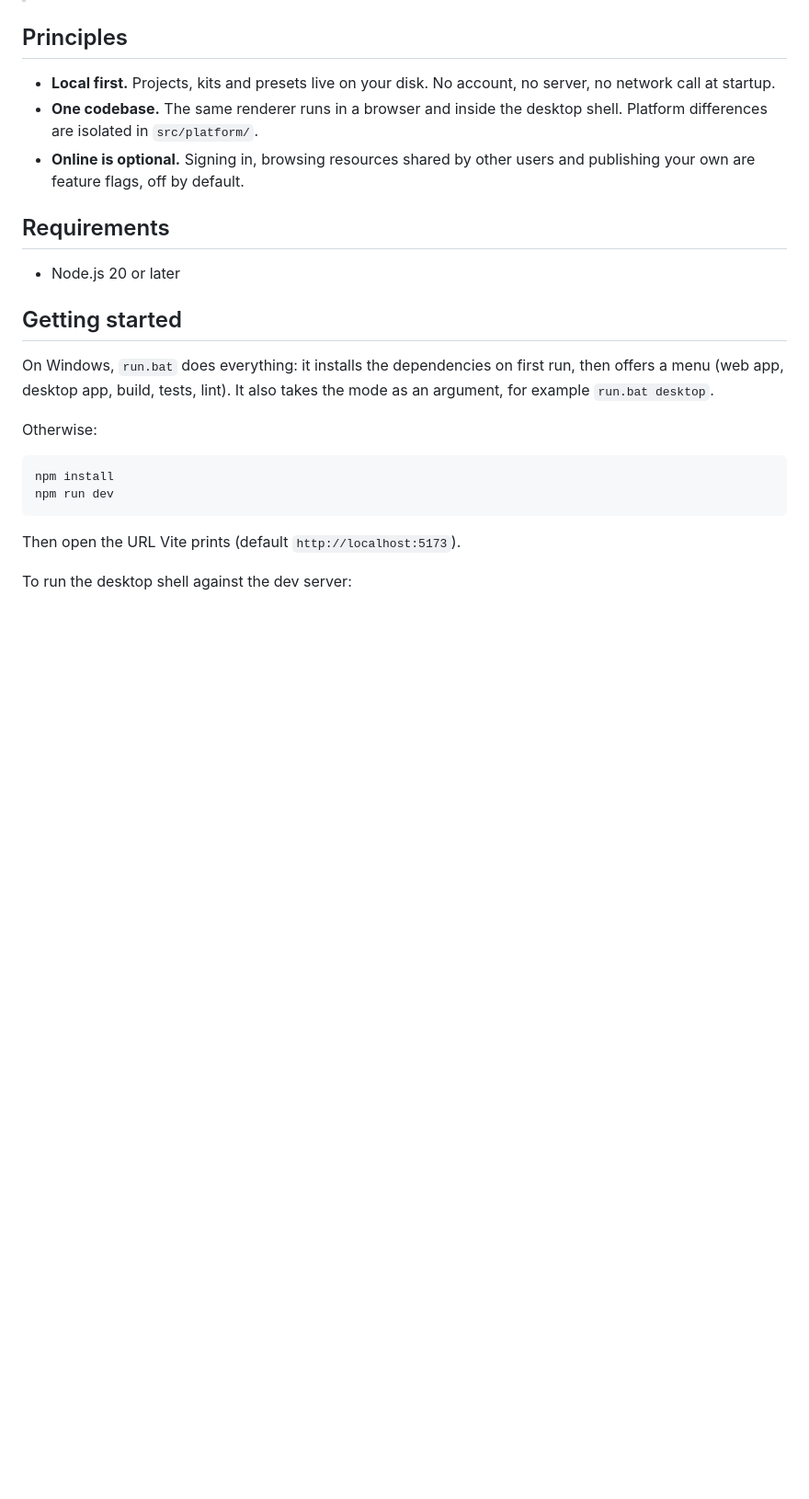
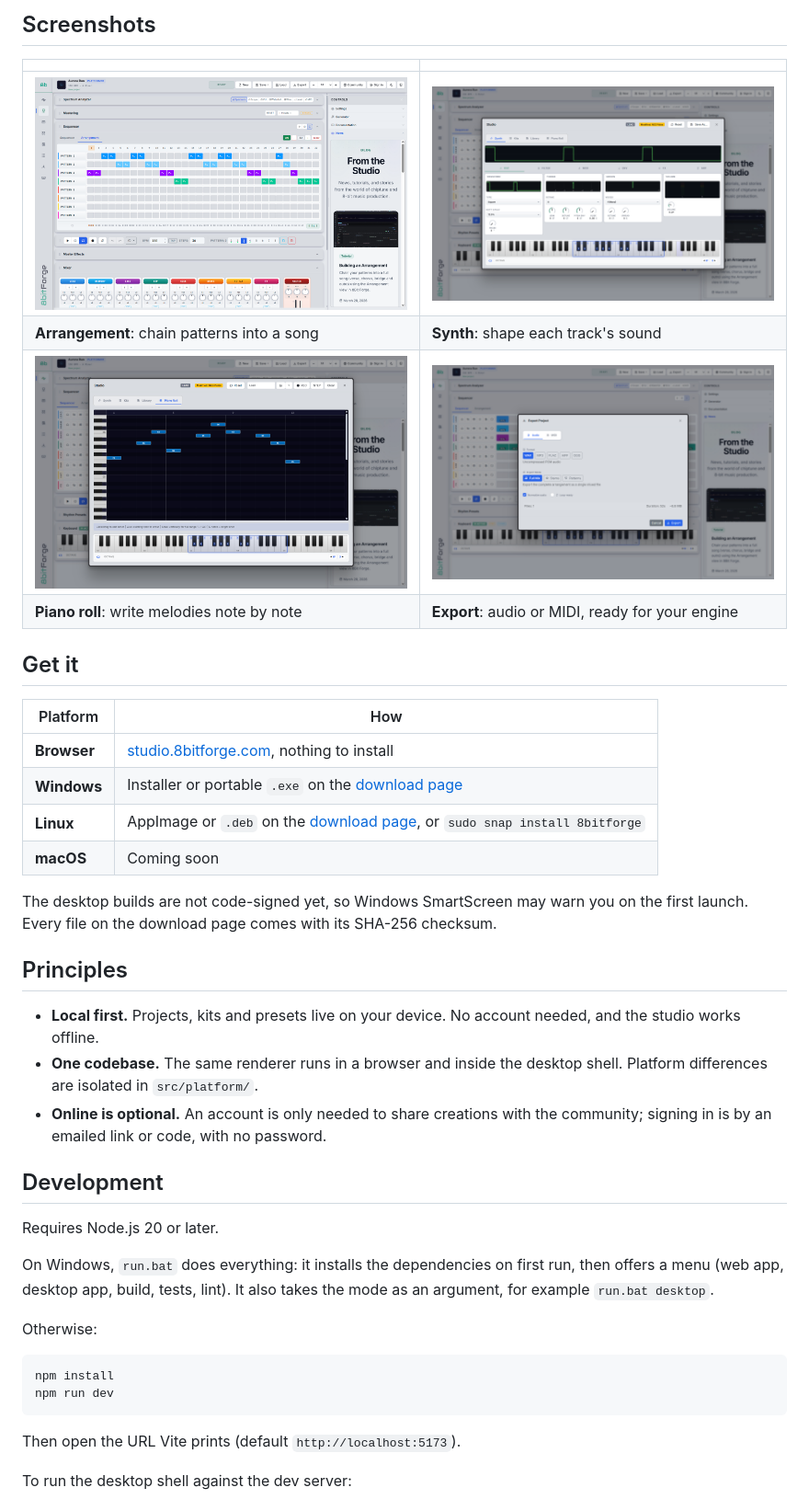
Before and after one commit to 8binami/8bitforge-studio, a Markdown page: README.md, the part around the change printed below. Shown: that part at 92% size. Drawn GitHub-style; pictures changed too: docs/screenshots/arrangement.png (added), docs/screenshots/export.png (added), docs/screenshots/piano-roll.png (added); blank space fills up the shorter version.

```diff
--- a/README.md
+++ b/README.md
@@ -11,18 +30,32 @@ entirely on your machine.
+## Screenshots
+
+| | |
+| --- | --- |
+| ![Arrangement and mixer](docs/screenshots/arrangement.png) | ![Synth editor](docs/screenshots/synth.png) |
+| **Arrangement**: chain patterns into a song | **Synth**: shape each track's sound |
+| ![Piano roll](docs/screenshots/piano-roll.png) | ![Export](docs/screenshots/export.png) |
+| **Piano roll**: write melodies note by note | **Export**: audio or MIDI, ready for your engine |
+
+## Get it
+
+| Platform | How |
+| --- | --- |
+| **Browser** | [studio.8bitforge.com](https://studio.8bitforge.com), nothing to install |
+| **Windows** | Installer or portable `.exe` on the [download page](https://8bitforge.com/en/download) |
+| **Linux** | AppImage or `.deb` on the [download page](https://8bitforge.com/en/download), or `sudo snap install 8bitforge` |
+| **macOS** | Coming soon |
+
+The desktop builds are not code-signed yet, so Windows SmartScreen may warn you on the first launch. Every file on the download page comes with its SHA-256 checksum.
 
 ## Principles
 
-- **Local first.** Projects, kits and presets live on your disk. No account, no
-  server, no network call at startup.
-- **One codebase.** The same renderer runs in a browser and inside the desktop
-  shell. Platform differences are isolated in `src/platform/`.
-- **Online is optional.** Signing in, browsing resources shared by other users
-  and publishing your own are feature flags, off by default.
+- **Local first.** Projects, kits and presets live on your device. No account needed, and the studio works offline.
+- **One codebase.** The same renderer runs in a browser and inside the desktop shell. Platform differences are isolated in `src/platform/`.
+- **Online is optional.** An account is only needed to share creations with the community; signing in is by an emailed link or code, with no password.
 
-## Requirements
+## Development
 
-- Node.js 20 or later
-
-## Getting started
+Requires Node.js 20 or later.
 
 On Windows, `run.bat` does everything: it installs the dependencies on first
 run, then offers a menu (web app, desktop app, build, tests, lint). It also
```
Also changed, not shown: other parts of README.md (+41 -11 lines), docs/screenshots/sequencer.png (added), 1 other file.
